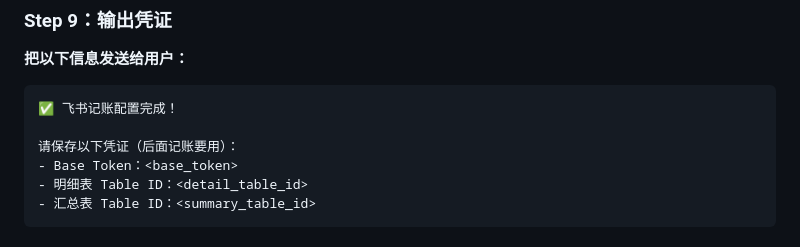
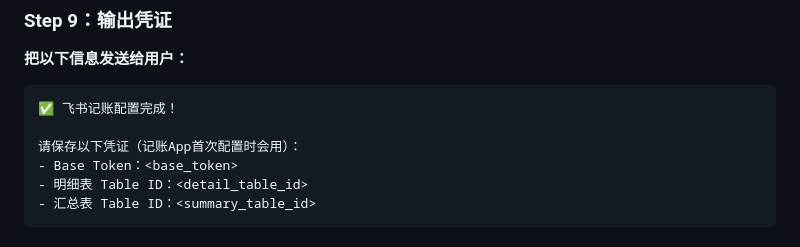
Before and after one commit to NaeemTC/feishu-accounting-skill, a Markdown page: skills/feishu-accounting/SKILL.md, the part around the change. Drawn GitHub-style.

````diff
--- a/skills/feishu-accounting/SKILL.md
+++ b/skills/feishu-accounting/SKILL.md
@@ -180,7 +180,7 @@ feishu-cli bitable field create --base-token $BASE_TOKEN --table-id $SUMMARY_TAB
 ```
 ✅ 飞书记账配置完成！
 
-请保存以下凭证（后面记账要用）：
+请保存以下凭证（记账App首次配置时会用）：
 - Base Token：<base_token>
 - 明细表 Table ID：<detail_table_id>
 - 汇总表 Table ID：<summary_table_id>
````
